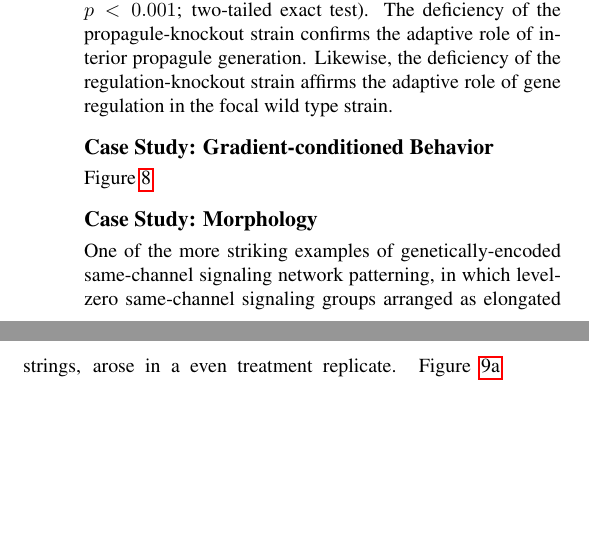
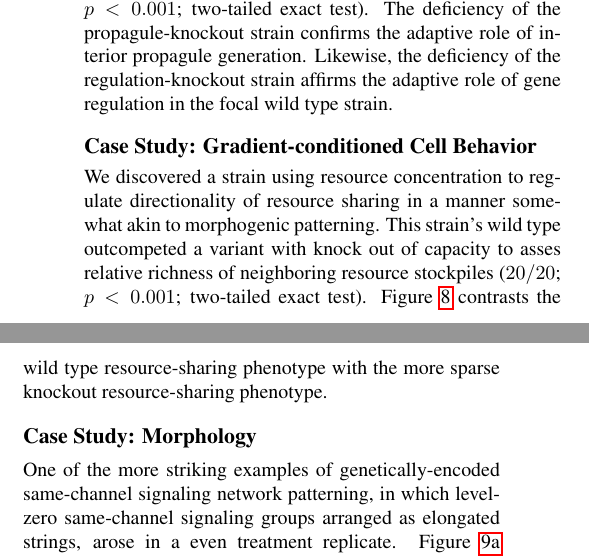
Before and after one commit to mmore500/dishtinygp-writeup, a LaTeX paper (main.tex, which reads tex/results.tex): two parts of the columns of page 11 of 17, joined at a grey line, cut so that both start at the same text, the shorter picture padded with empty space. Compiled offline with pdfLaTeX.

Commit message:
Write gradient-conditioned cell behavior subsec

```diff
--- a/tex/results.tex
+++ b/tex/results.tex
@@ -80,11 +80,13 @@ In head-to-head match-ups, the wild type strain outcompetes both the regulation-
 The deficiency of the propagule-knockout strain confirms the adaptive role of interior propagule generation.
 Likewise, the deficiency of the regulation-knockout strain affirms the adaptive role of gene regulation in the focal wild type strain.
 
-\subsection{Case Study: Gradient-conditioned Behavior} \label{sec:gradient-conditioned-behavior}
+\subsection{Case Study: Gradient-conditioned Cell Behavior} \label{sec:gradient-conditioned-behavior}
 
 \input{fig/ko-stockpiletrigger-sharing.tex}
 
-Figure \ref{fig:ko-stockpiletrigger-sharing}
+We discovered a strain using resource concentration to regulate directionality of resource sharing in a manner somewhat akin to morphogenic patterning.
+This strain's wild type outcompeted a variant with knock out of capacity to asses relative richness of neighboring resource stockpiles ($20/20$; $p < 0.001$; two-tailed exact test).
+Figure \ref{fig:ko-stockpiletrigger-sharing} contrasts the wild type resource-sharing phenotype  with the more sparse knockout resource-sharing phenotype.
 
 \subsection{Case Study: Morphology} \label{sec:morphology}
 
```
